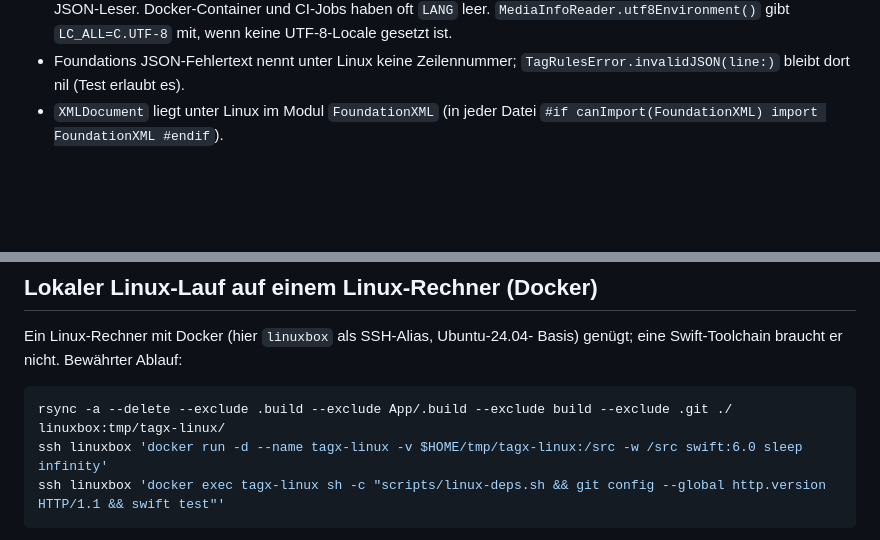
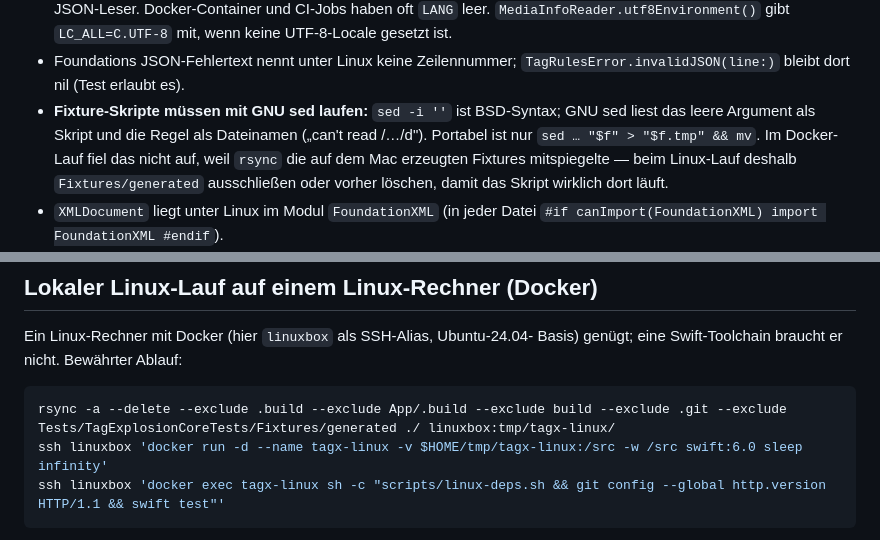
Before and after one commit to DanielMuellerIR/tag_explosion, a Markdown page: knowledge/linux-xdg-papierkorb.md, 2 parts joined by grey strips. GitHub-like rendering; blank space fills up the shorter version.

Commit message:
docs(knowledge): GNU-sed-Falle und Fixture-Spiegelung beim Linux-Lauf

````diff
--- a/knowledge/linux-xdg-papierkorb.md
+++ b/knowledge/linux-xdg-papierkorb.md
@@ -81,6 +81,12 @@ Konvention, die Nautilus, Nemo, Dolphin, Thunar und `gio trash` teilen
   gibt `LC_ALL=C.UTF-8` mit, wenn keine UTF-8-Locale gesetzt ist.
 - Foundations JSON-Fehlertext nennt unter Linux keine Zeilennummer;
   `TagRulesError.invalidJSON(line:)` bleibt dort nil (Test erlaubt es).
+- **Fixture-Skripte müssen mit GNU sed laufen:** `sed -i ''` ist BSD-Syntax;
+  GNU sed liest das leere Argument als Skript und die Regel als Dateinamen
+  („can't read /…/d"). Portabel ist nur `sed … "$f" > "$f.tmp" && mv`.
+  Im Docker-Lauf fiel das nicht auf, weil `rsync` die auf dem Mac erzeugten
+  Fixtures mitspiegelte — beim Linux-Lauf deshalb `Fixtures/generated`
+  ausschließen oder vorher löschen, damit das Skript wirklich dort läuft.
 - `XMLDocument` liegt unter Linux im Modul `FoundationXML` (in jeder Datei
   `#if canImport(FoundationXML) import FoundationXML #endif`).
 - Swift 6.0 (Linux-CI) ist strenger als das lokale Xcode-Swift: `#expect(a ==
@@ -104,7 +110,7 @@ Ein Linux-Rechner mit Docker (hier `linuxbox` als SSH-Alias, Ubuntu-24.04-
 Basis) genügt; eine Swift-Toolchain braucht er nicht. Bewährter Ablauf:
 
 ```bash
-rsync -a --delete --exclude .build --exclude App/.build --exclude build --exclude .git ./ linuxbox:tmp/tagx-linux/
+rsync -a --delete --exclude .build --exclude App/.build --exclude build --exclude .git --exclude Tests/TagExplosionCoreTests/Fixtures/generated ./ linuxbox:tmp/tagx-linux/
 ssh linuxbox 'docker run -d --name tagx-linux -v $HOME/tmp/tagx-linux:/src -w /src swift:6.0 sleep infinity'
 ssh linuxbox 'docker exec tagx-linux sh -c "scripts/linux-deps.sh && git config --global http.version HTTP/1.1 && swift test"'
 ```
````
